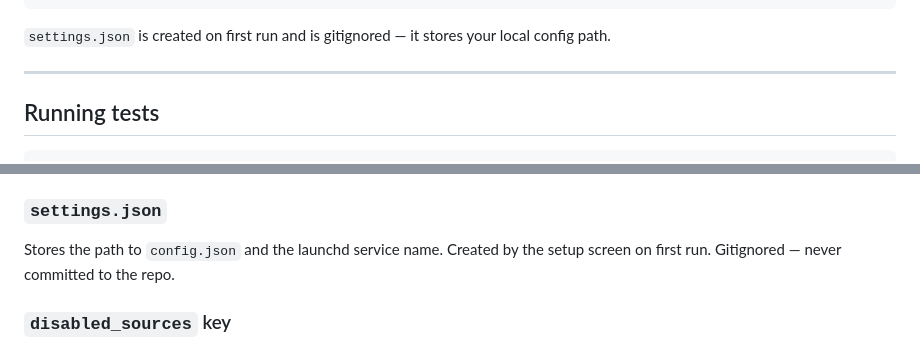
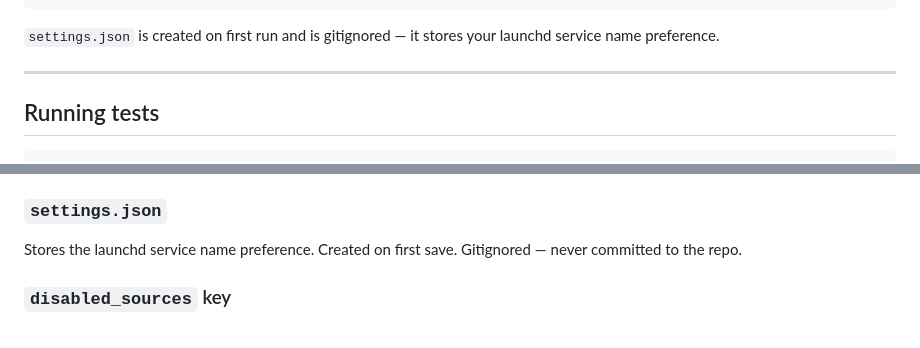
Before and after one commit to bosinupebi/claude-jobs-ui, a Markdown page: README.md, 2 parts joined by grey strips. Drawn GitHub-style.

````diff
--- a/README.md
+++ b/README.md
@@ -135,7 +130,7 @@ claude-jobs-ui/
     └── index.html      Single-page Bootstrap 5 app (all tabs + JS inline)
 ```
 
-`settings.json` is created on first run and is gitignored — it stores your local config path.
+`settings.json` is created on first run and is gitignored — it stores your launchd service name preference.
 
 ---
 
@@ -173,7 +168,7 @@ The test suite covers:
 
 ### `settings.json`
 
-Stores the path to `config.json` and the launchd service name. Created by the setup screen on first run. Gitignored — never committed to the repo.
+Stores the launchd service name preference. Created on first save. Gitignored — never committed to the repo.
 
 ### `disabled_sources` key
 
````
Also changed, not shown: other parts of README.md (+4 -10 lines).
